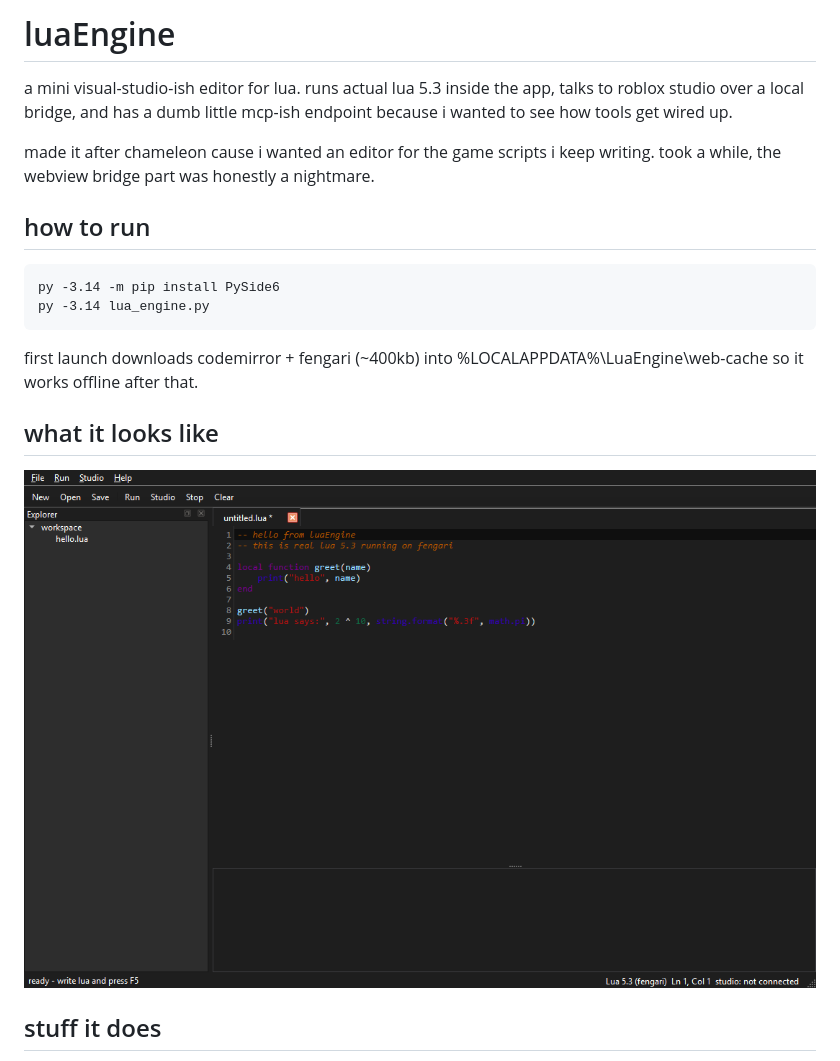
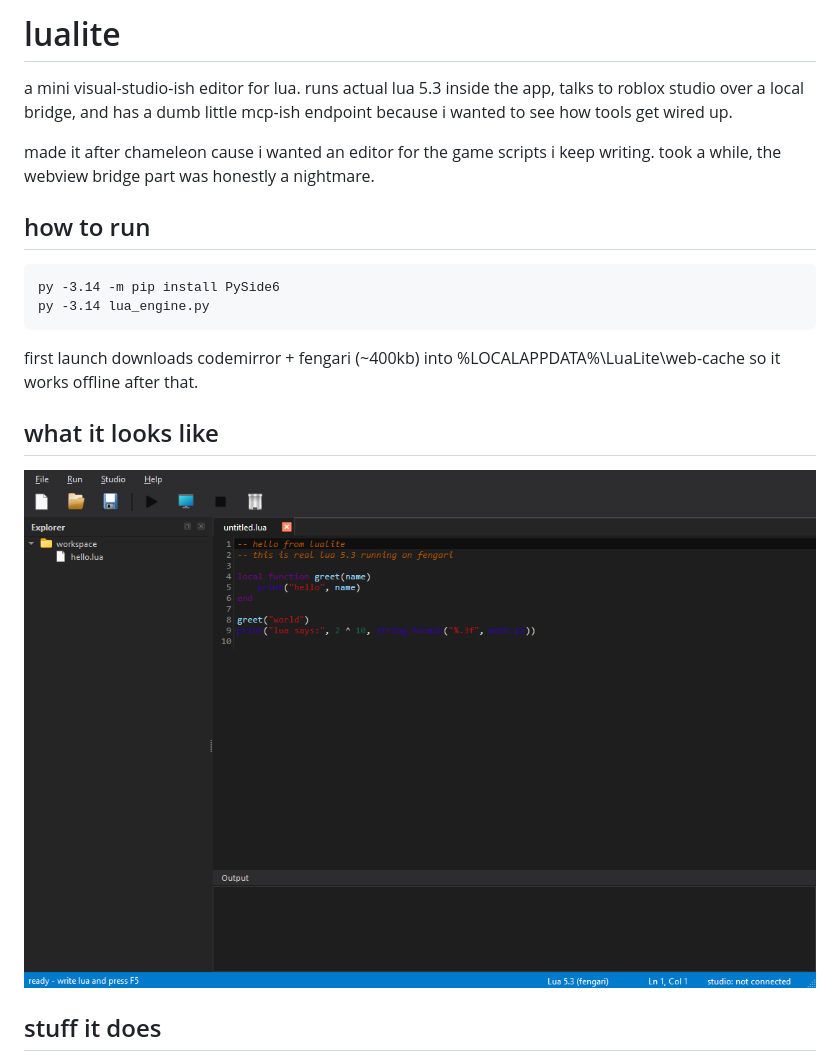
Before and after one commit to PyMensol/luaEngine, a Markdown page: README.md, the part around the change. Rendered like a GitHub page; pictures changed too: shots/editor.png.

Commit message:
lualite rebrand, vs-style dark ui, icons, live syntax check

````diff
--- a/README.md
+++ b/README.md
@@ -1,4 +1,4 @@
-# luaEngine
+# lualite
 
 a mini visual-studio-ish editor for lua. runs actual lua 5.3 inside the app,
 talks to roblox studio over a local bridge, and has a dumb little mcp-ish
@@ -15,7 +15,7 @@ py -3.14 lua_engine.py
 ```
 
 first launch downloads codemirror + fengari (~400kb) into
-%LOCALAPPDATA%\LuaEngine\web-cache so it works offline after that.
+%LOCALAPPDATA%\LuaLite\web-cache so it works offline after that.
 
 ## what it looks like
 
````
Also changed, not shown: 1 other file.
